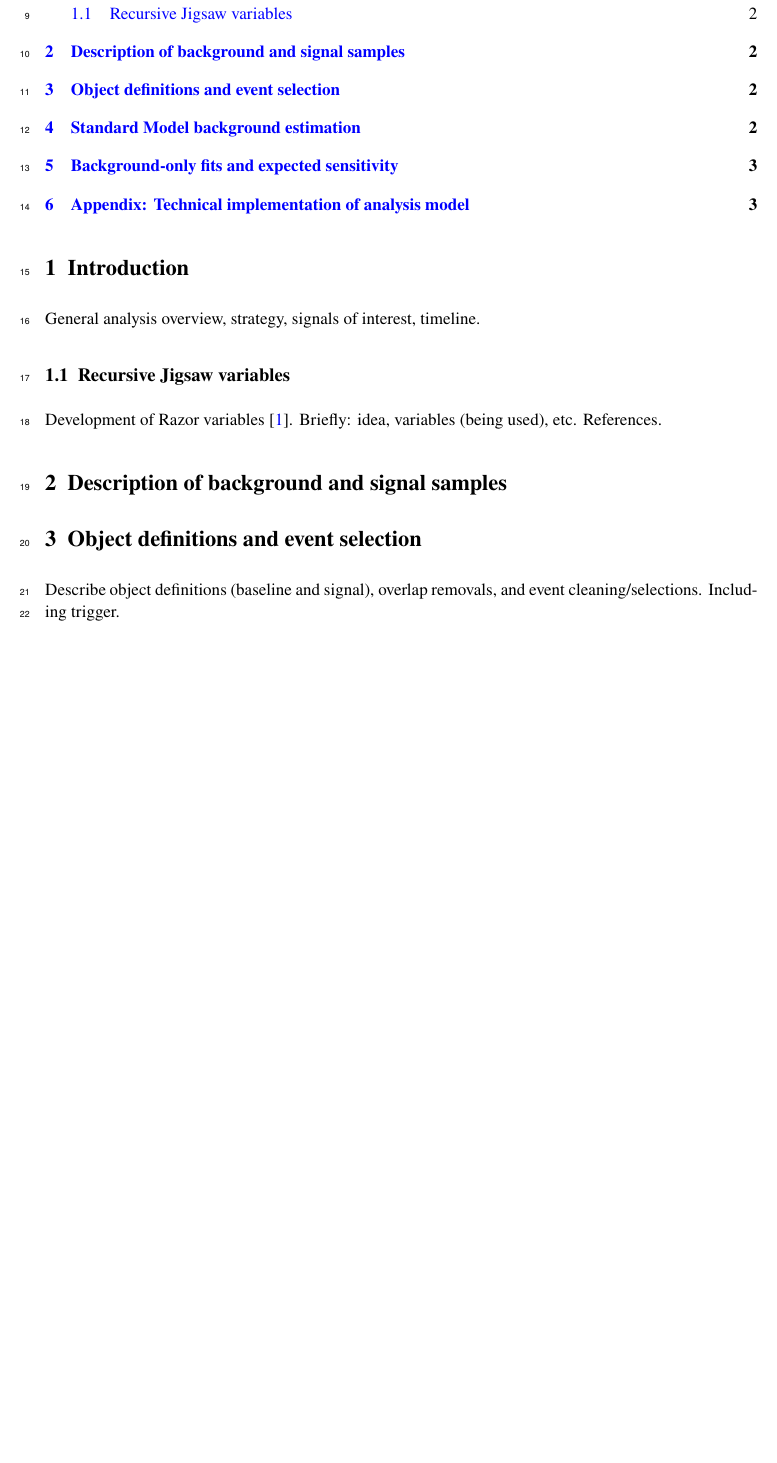
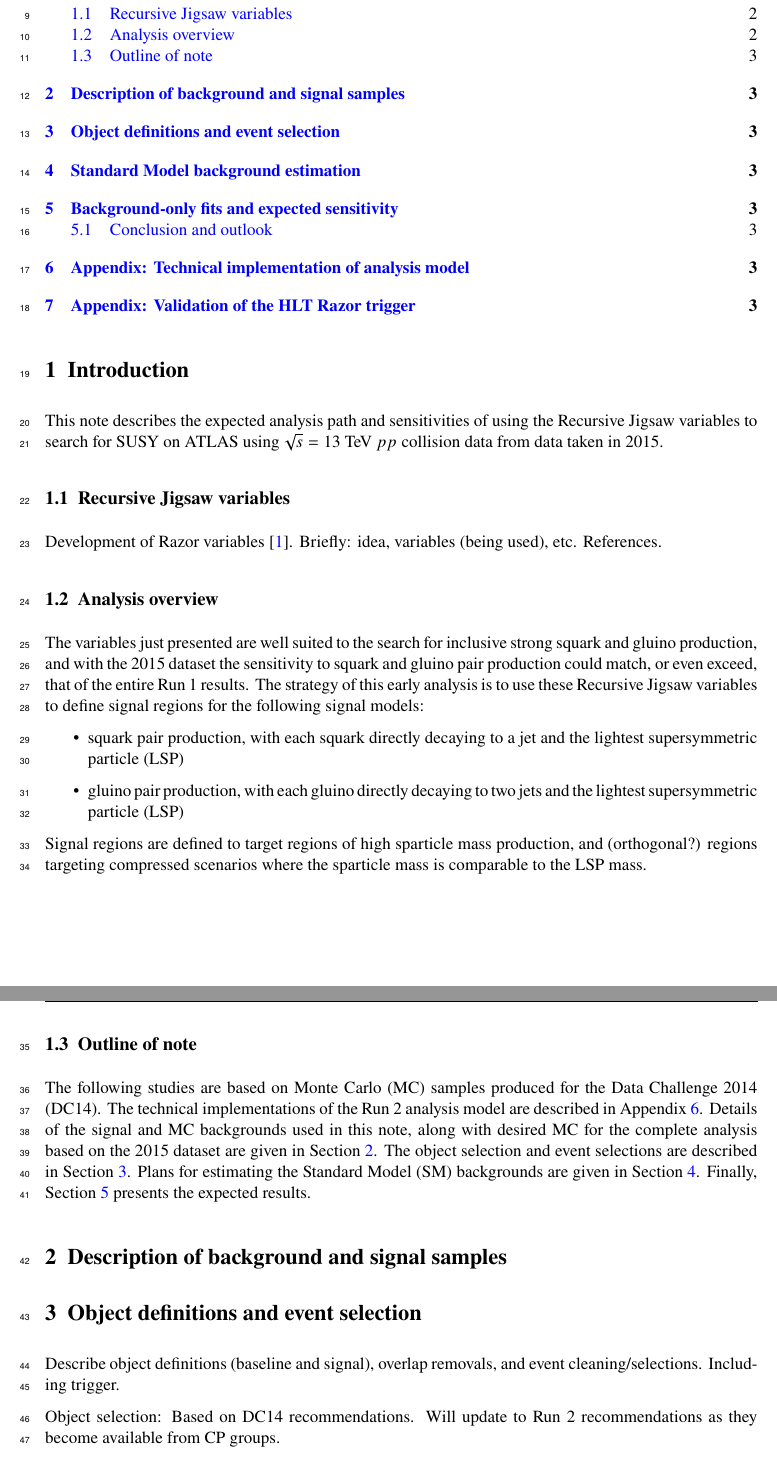
Before and after one commit to lheelan/SRazorRJigsawWalkthrough, a LaTeX document (SRazorRJigsawWalkthrough.tex, which reads Introduction.tex, Selection.tex): part of page 2 of 4 before the commit and two parts of pages 2 and 3 of 4 after it, the two joined at a grey line, cut so that both start at the same text, the shorter picture padded with empty space. Compiled offline with pdfLaTeX; an older LaTeX class or package is replaced by its successor.

Commit message:
small update

```diff
--- a/Introduction.tex
+++ b/Introduction.tex
@@ -2,11 +2,37 @@
 \section{Introduction}\label{sec:intro}
 %%%%%%%%%%%%%%%%%%%%%%%%%%%%%%%%%%%%%%%%%%%%%%%%%%%%%%%%%%%%%%%%%
 
-General analysis overview, strategy, signals of interest, timeline.
+This note describes the expected analysis path and sensitivities of using the Recursive Jigsaw variables to search for SUSY on ATLAS using $\sqrt{s} = 13$~TeV $pp$ collision data from data taken in 2015.
+
+
+%General analysis overview, strategy, signals of interest, timeline.
 
 
 %---------------------------------------
-\subsection{Recursive Jigsaw variables}
+\subsection{Recursive Jigsaw variables}\label{subsec:RJ}
 %---------------------------------------
 Development of Razor variables~\cite{bib:Crogan}.
 Briefly: idea, variables (being used), etc. References.
+
+
+%---------------------------------------
+\subsection{Analysis overview}
+%---------------------------------------
+The variables just presented are well suited to the search for inclusive strong squark and gluino production, and with the 2015 dataset the sensitivity to squark and gluino pair production could match, or even exceed, that of the entire Run~1 results.
+The strategy of this early analysis is to use these Recursive Jigsaw variables to define signal regions for the following signal models:
+\begin{itemize}
+\item squark pair production, with each squark directly decaying to a jet and the lightest supersymmetric particle (LSP)
+\item gluino pair production, with each gluino directly decaying to two jets and the lightest supersymmetric particle (LSP)
+\end{itemize}
+Signal regions are defined to target regions of high sparticle mass production, and (orthogonal?) regions targeting compressed scenarios where the sparticle mass is comparable to the LSP mass.
+
+
+
+%---------------------------------------
+\subsection{Outline of note}
+%---------------------------------------
+The following studies are based on Monte Carlo (MC) samples produced for the Data Challenge 2014 (DC14). The technical implementations of the Run 2 analysis model are described in Appendix~\ref{app:technical}.
+Details of the signal and MC backgrounds used in this note, along with desired MC for the complete analysis based on the 2015 dataset are given in Section~\ref{sec:samples}.
+The object selection and event selections are described in Section~\ref{sec:selection}.
+Plans for estimating the Standard Model (SM) backgrounds are given in Section~\ref{sec:background}.
+Finally, Section~\ref{sec:results} presents the expected results.
--- a/Selection.tex
+++ b/Selection.tex
@@ -4,3 +4,6 @@
 %%%%%%%%%%%%%%%%%%%%%%%%%%%%%%%%%%%%%%%%%%%%%%%%%%%%%%%%%%%%%%%%%
 
 Describe object definitions (baseline and signal), overlap removals, and event cleaning/selections. Including trigger.
+
+
+Object selection: Based on DC14 recommendations. Will update to Run 2 recommendations as they become available from CP groups.
```
Also changed, not shown: AppendixRazorTrigger.tex (added, +4 -0 lines), Results.tex (+8 -0 lines), SRazorRJigsawWalkthrough.tex (+1 -1 lines), SRazorRJigsawWalkthrough.pdf.
